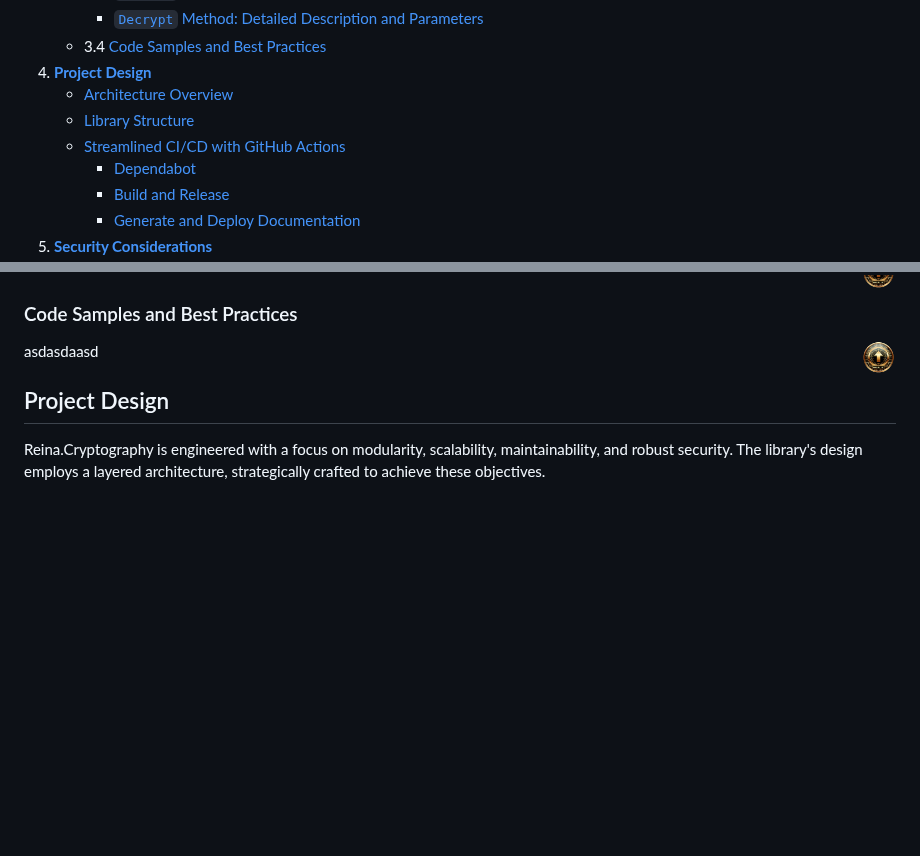
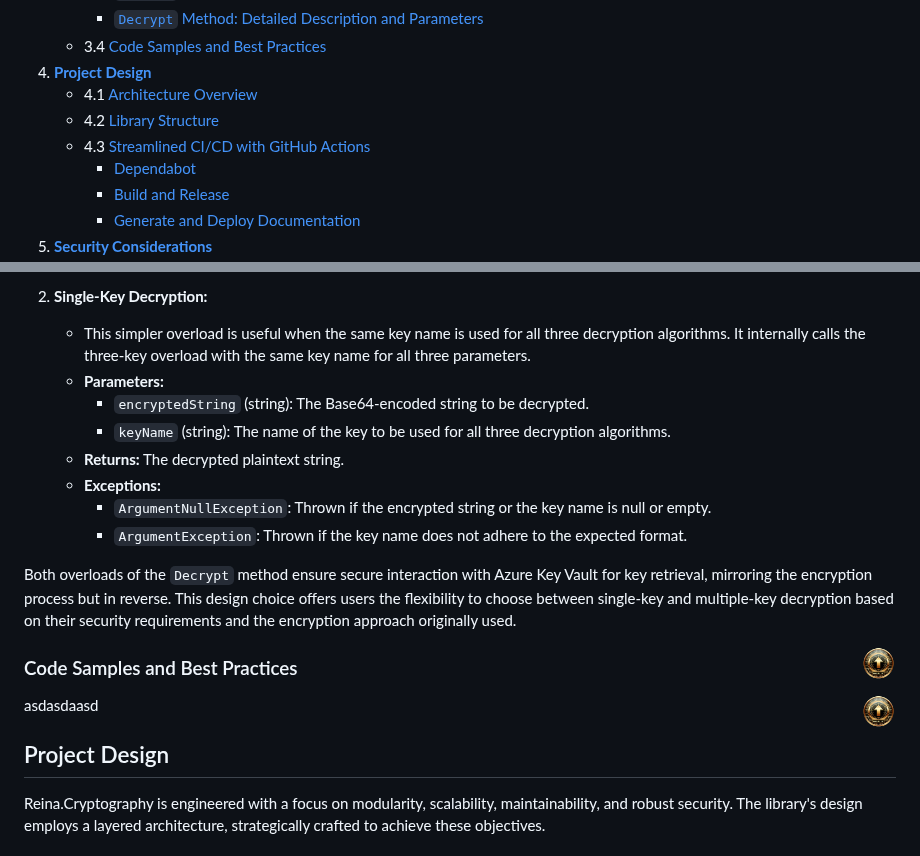
Before and after one commit to fkitsantas/Reina.Cryptography, a Markdown page: README.md, 2 parts joined by grey strips. Rendered like a GitHub page; blank space fills up the shorter version.

```diff
--- a/README.md
+++ b/README.md
@@ -23,9 +23,9 @@ Reina Cryptography is a state-of-the-art class library for .NET and .NET Framewo
       - [`Decrypt` Method: Detailed Description and Parameters](#decrypt-method-detailed-description-and-parameters)
    - 3.4 [Code Samples and Best Practices](#code-samples-and-best-practices)
 4. [**Project Design**](#project-design)
-   - [Architecture Overview](#architecture-overview)
-   - [Library Structure](#library-structure)
-   - [Streamlined CI/CD with GitHub Actions](#streamlined-cicd-with-github-actions)
+   - 4.1 [Architecture Overview](#architecture-overview)
+   - 4.2 [Library Structure](#library-structure)
+   - 4.3 [Streamlined CI/CD with GitHub Actions](#streamlined-cicd-with-github-actions)
       - [Dependabot](#dependabot)
       - [Build and Release](#build-and-release)
       - [Generate and Deploy Documentation](#generate-and-deploy-documentation)
@@ -194,3 +239,15 @@ asdasda
+2. **Single-Key Decryption:**
+   - This simpler overload is useful when the same key name is used for all three decryption algorithms. It internally calls the three-key overload with the same key name for all three parameters.
+   - **Parameters:**
+     - `encryptedString` (string): The Base64-encoded string to be decrypted.
+     - `keyName` (string): The name of the key to be used for all three decryption algorithms.
+   - **Returns:** The decrypted plaintext string.
+   - **Exceptions:**
+     - `ArgumentNullException`: Thrown if the encrypted string or the key name is null or empty.
+     - `ArgumentException`: Thrown if the key name does not adhere to the expected format.
+
+Both overloads of the `Decrypt` method ensure secure interaction with Azure Key Vault for key retrieval, mirroring the encryption process but in reverse. This design choice offers users the flexibility to choose between single-key and multiple-key decryption based on their security requirements and the encryption approach originally used.
+
 <a href="#table-of-contents" title="Back to Top"><img align="right" src="Resources/backtotop.png" alt="Back to Top" width="35" height="35"></a>
 
 ### Code Samples and Best Practices
```
Also changed, not shown: other parts of README.md (+48 -3 lines).
